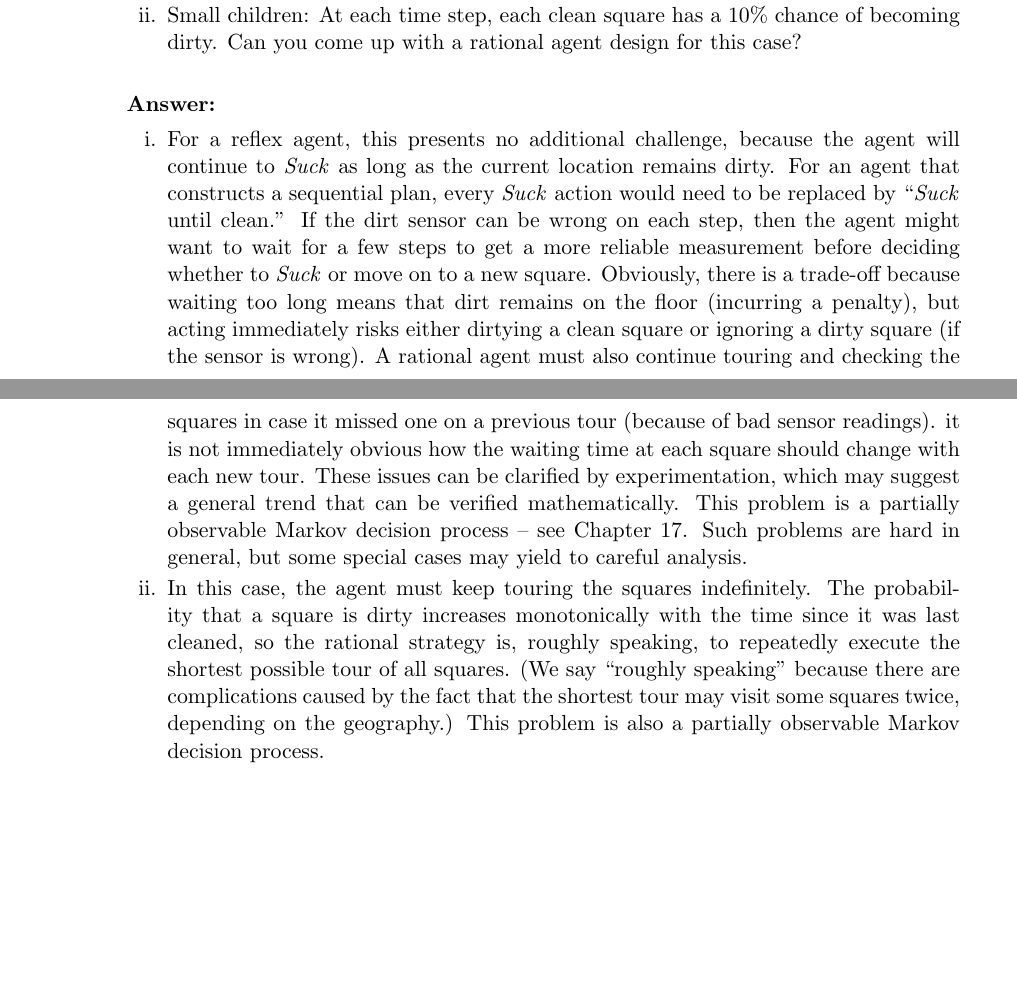
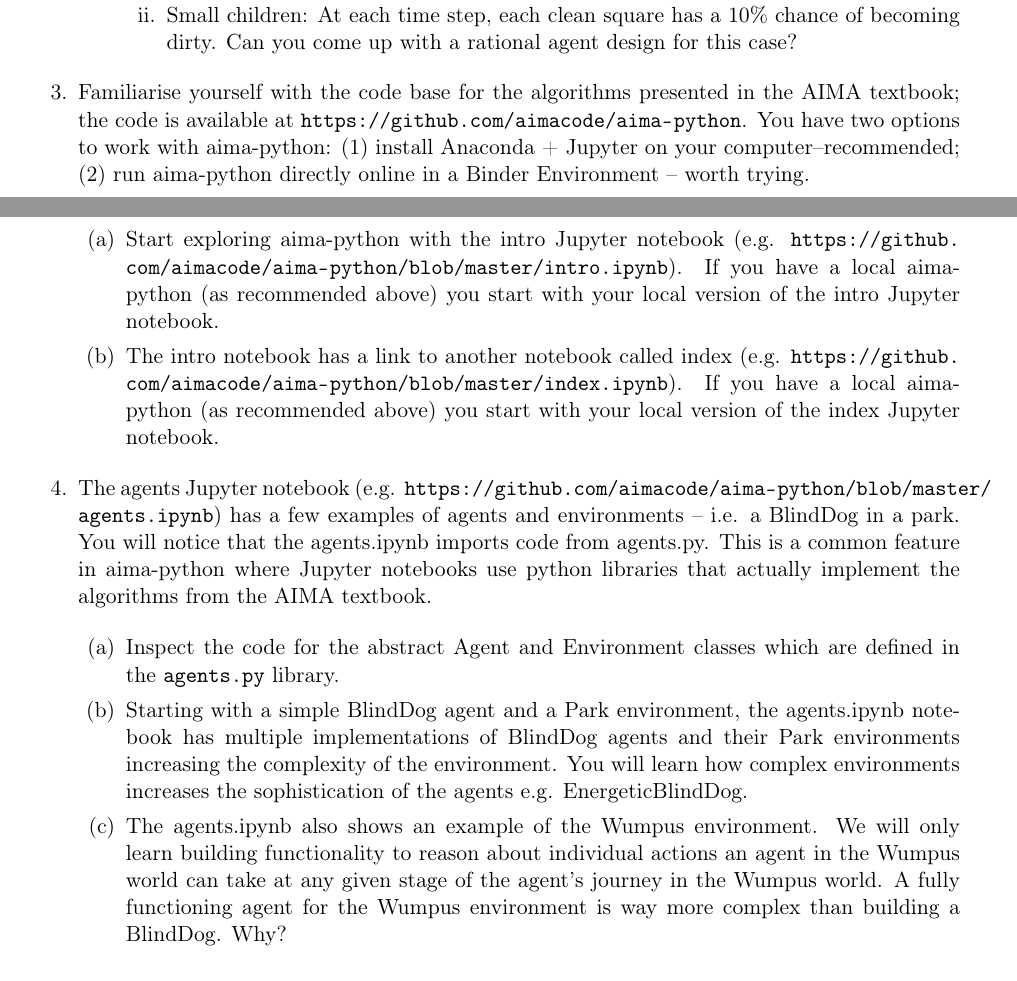
Before and after one commit to abdn-cs502k-symbolic-ai/practicals, a LaTeX document (day01/CS502K-tutorial-week-I.tex): two parts of pages 3 and 4 of 4 before the commit and two parts of pages 1 and 2 of 2 after it, joined at a grey line, cut so that both start at the same text. Compiled offline with pdfLaTeX.

Commit message:
Added most recent version of the material.

```diff
--- a/day01/CS502K-tutorial-week-I.tex
+++ b/day01/CS502K-tutorial-week-I.tex
@@ -38,8 +48,8 @@
 
 %ADD A % TO THE NEXT LINE, AND REMOVE THE % FROM THE FOLLOWING LINE IN ORDER TO
 %MAKE THE ANSWERS DISAPPEAR
-\newcommand{\answer}[1]{\ \\ \noindent\textbf{Answer: }#1}
-%\newcommand{\answer}[1]{}
+% \newcommand{\answer}[1]{\ \\ \noindent\textbf{Answer: }#1}
+\newcommand{\answer}[1]{}
 
 %\lfoot{PLEASE TURN OVER}
 \renewcommand{\headrulewidth}{0pt}
@@ -382,6 +392,30 @@ This problem is also a partially observable Markov decision process.
 %     \item 1 mark per correct rule which should list all sensors and actuators, although no marks deducted if the status of actuators is missing from the ``if-part'' of the rules. Rules, however, must ``make sense'' in that they should describe realistic situations and appropriate actions for these situations.
 % \end{enumerate}}
 
+\item
+\question{Familiarise yourself with the code base for the algorithms presented in the AIMA textbook; the code is available at \url{https://github.com/aimacode/aima-python}. You have two options to work with aima-python: (1) install Anaconda + Jupyter on your computer--recommended; (2) run aima-python directly online in a Binder Environment – worth trying.
+
+\begin{enumerate}
+\item Start exploring aima-python with the intro Jupyter notebook (e.g. \url{https://github.com/aimacode/aima-python/blob/master/intro.ipynb}). If you have a local aima-python (as recommended above) you start with your local version of the intro Jupyter notebook.
+\item The intro notebook has a link to another notebook called index (e.g. \url{https://github.com/aimacode/aima-python/blob/master/index.ipynb}). If you have a local aima-python (as recommended above) you start with your local version of the index Jupyter notebook.
+\end{enumerate}
+}
+\answer{Follow the instructions in the aima-python code repository.}
+
+\item
+\question{The agents Jupyter notebook (e.g. \url{https://github.com/aimacode/aima-python/blob/master/agents.ipynb}) has a few examples of agents and environments – i.e. a BlindDog in a park. You will notice that the agents.ipynb imports code from agents.py. This is a common feature in aima-python where Jupyter notebooks use python libraries that actually implement the algorithms from the AIMA textbook.
+
+\begin{enumerate}
+\item Inspect the code for the abstract Agent and Environment classes which are defined in the \texttt{agents.py} library.
+\item Starting with a simple BlindDog agent and a Park environment, the agents.ipynb notebook has multiple implementations of BlindDog agents and their Park environments increasing the complexity of the environment. You will learn how complex environments increases the sophistication of the agents e.g. EnergeticBlindDog.
+\item The agents.ipynb also shows an example of the Wumpus environment. We will only learn building functionality to reason about individual actions an agent in the Wumpus world can take at any given stage of the agent's journey in the Wumpus world. A fully functioning agent for the Wumpus environment is way more complex than building a BlindDog. Why?
+\end{enumerate}
+}
+
+\answer{
+Follow the instructions in the aima-python code repository.
+}
+
 \end{enumerate} % end of top-level enumeration
 
 \end{document}
```
Also changed, not shown: day01/CS502K-tutorial-week-I-solutions.pdf (added), day01/CS502K-tutorial-week-I.pdf (added), day01/CS502K-tutorial-week-I.tex (14 more changed lines), 2 other files.
